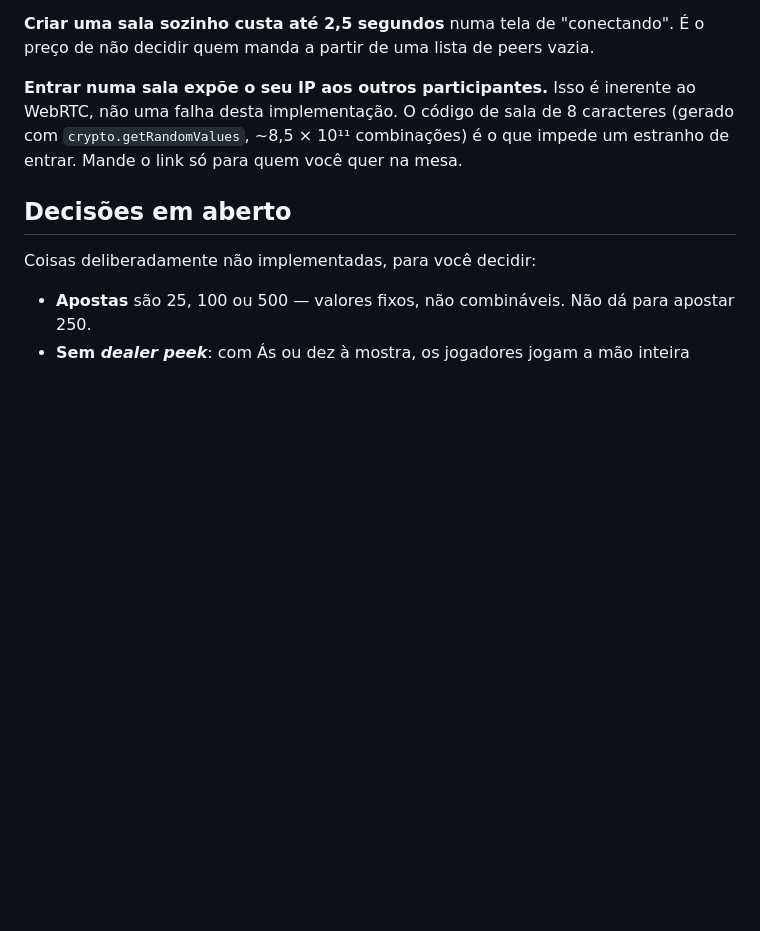
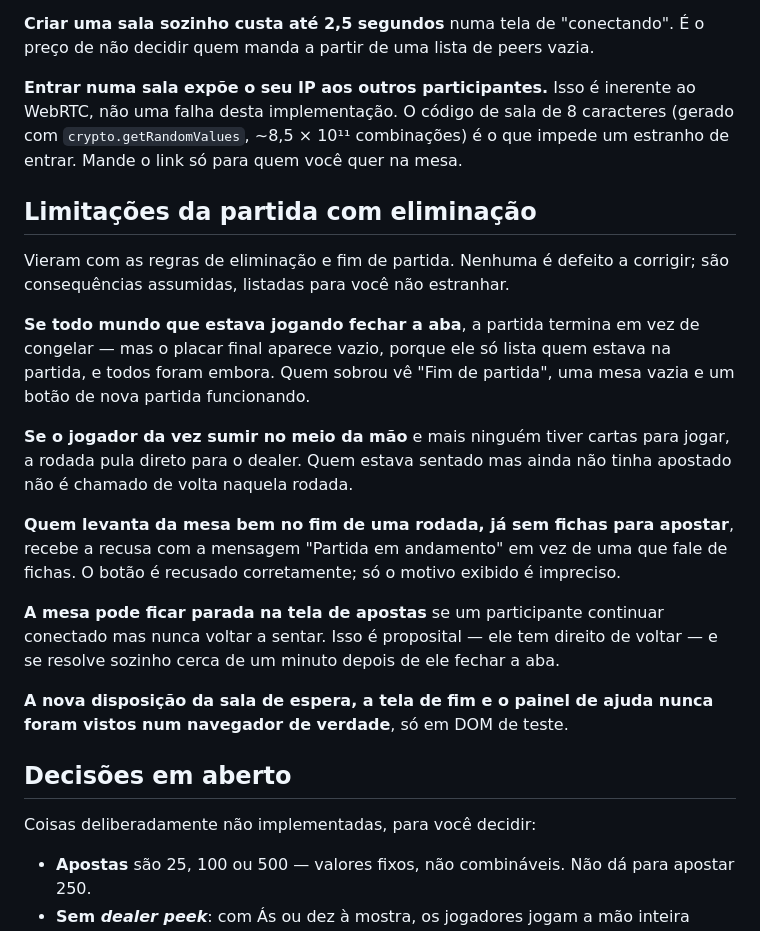
Before and after one commit to Ascendance-Hub/Topaz, a Markdown page: docs/verificacao-manual.md, the part around the change. Rendered like a GitHub page; blank space fills up the shorter version.

Commit message:
Documenta as limitacoes da partida com eliminacao
Consequencias assumidas das regras novas, nao defeitos: placar vazio quando
todos os participantes saem, rodada pulando para o dealer quando o jogador da
vez some, motivo impreciso ao recusar assento de quem levantou sem fichas, e a
mesa aguardando indefinidamente enquanto um participante segue conectado sem
sentar.

Registra tambem que a sala de espera, a tela de fim e o painel de ajuda nunca
foram vistos em navegador real.

Co-Authored-By: Claude Opus 5 <noreply@anthropic.com>

```diff
--- a/docs/verificacao-manual.md
+++ b/docs/verificacao-manual.md
@@ -89,6 +89,31 @@ WebRTC, não uma falha desta implementação. O código de sala de 8 caracteres
 (gerado com `crypto.getRandomValues`, ~8,5 × 10¹¹ combinações) é o que impede um
 estranho de entrar. Mande o link só para quem você quer na mesa.
 
+## Limitações da partida com eliminação
+
+Vieram com as regras de eliminação e fim de partida. Nenhuma é defeito a
+corrigir; são consequências assumidas, listadas para você não estranhar.
+
+**Se todo mundo que estava jogando fechar a aba**, a partida termina em vez de
+congelar — mas o placar final aparece vazio, porque ele só lista quem estava na
+partida, e todos foram embora. Quem sobrou vê "Fim de partida", uma mesa vazia e
+um botão de nova partida funcionando.
+
+**Se o jogador da vez sumir no meio da mão** e mais ninguém tiver cartas para
+jogar, a rodada pula direto para o dealer. Quem estava sentado mas ainda não
+tinha apostado não é chamado de volta naquela rodada.
+
+**Quem levanta da mesa bem no fim de uma rodada, já sem fichas para apostar**,
+recebe a recusa com a mensagem "Partida em andamento" em vez de uma que fale de
+fichas. O botão é recusado corretamente; só o motivo exibido é impreciso.
+
+**A mesa pode ficar parada na tela de apostas** se um participante continuar
+conectado mas nunca voltar a sentar. Isso é proposital — ele tem direito de
+voltar — e se resolve sozinho cerca de um minuto depois de ele fechar a aba.
+
+**A nova disposição da sala de espera, a tela de fim e o painel de ajuda nunca
+foram vistos num navegador de verdade**, só em DOM de teste.
+
 ## Decisões em aberto
 
 Coisas deliberadamente não implementadas, para você decidir:
```
